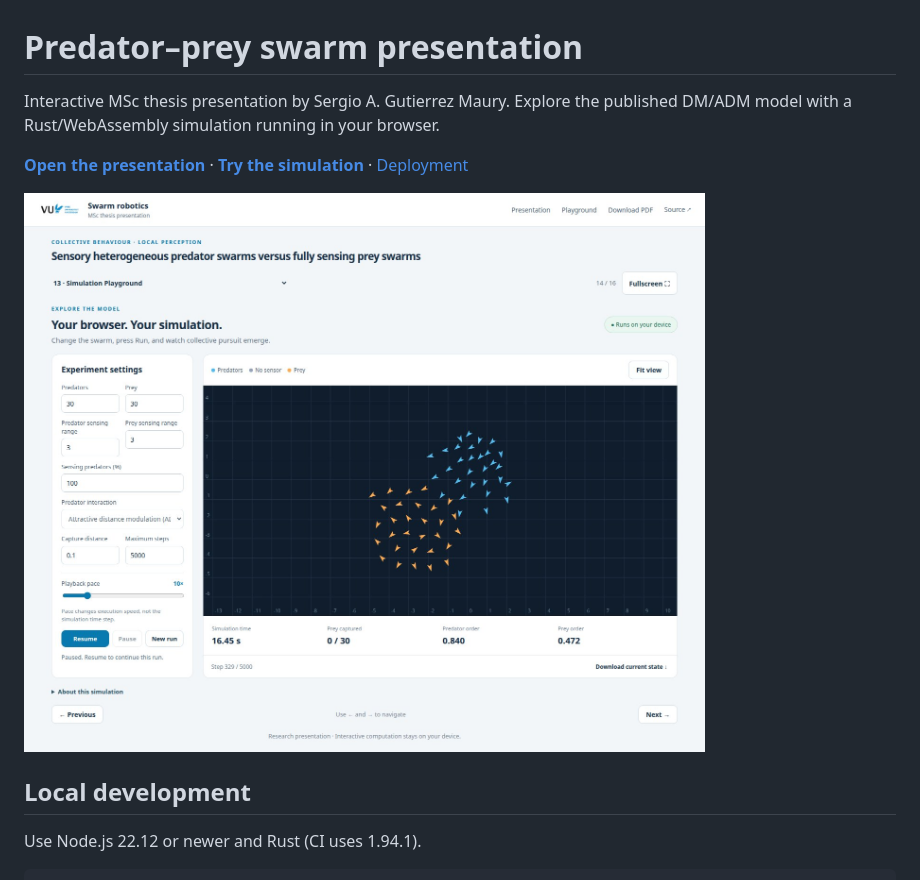
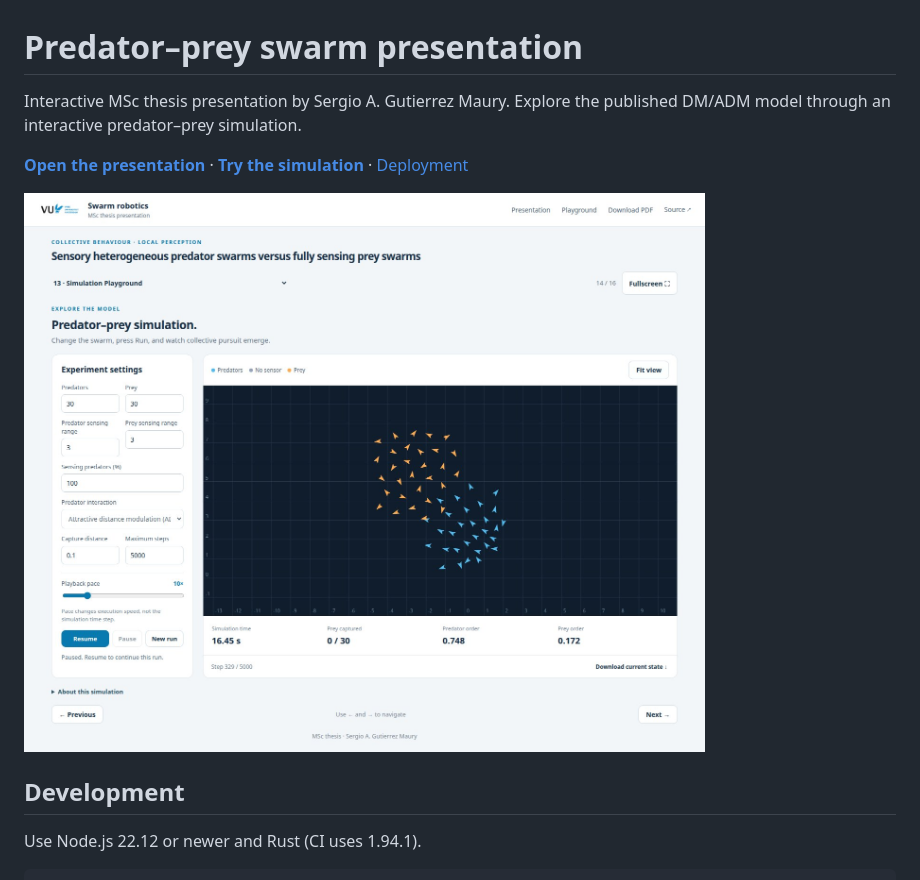
Before and after one commit to Sergi095/Thesis_presentation, a Markdown page: README.md, the part around the change printed below. GitHub-like rendering; pictures changed too: docs/presentation-preview.jpg.

Commit message:
Remove local-computation messaging from the presentation

```diff
--- a/README.md
+++ b/README.md
@@ -1,7 +1,7 @@
 # Predator–prey swarm presentation
 
 Interactive MSc thesis presentation by Sergio A. Gutierrez Maury. Explore the
-published DM/ADM model with a Rust/WebAssembly simulation running in your browser.
+published DM/ADM model through an interactive predator–prey simulation.
 
 [**Open the presentation**](https://sergi095.github.io/Thesis_presentation/)
 · [**Try the simulation**](https://sergi095.github.io/Thesis_presentation/#/13)
@@ -11,5 +11,5 @@ published DM/ADM model with a Rust/WebAssembly simulation running in your browse
 
-## Local development
+## Development
 
 Use Node.js 22.12 or newer and Rust (CI uses 1.94.1).
 
```
Also changed, not shown: other parts of README.md (+1 -1 lines), 5 other files.
